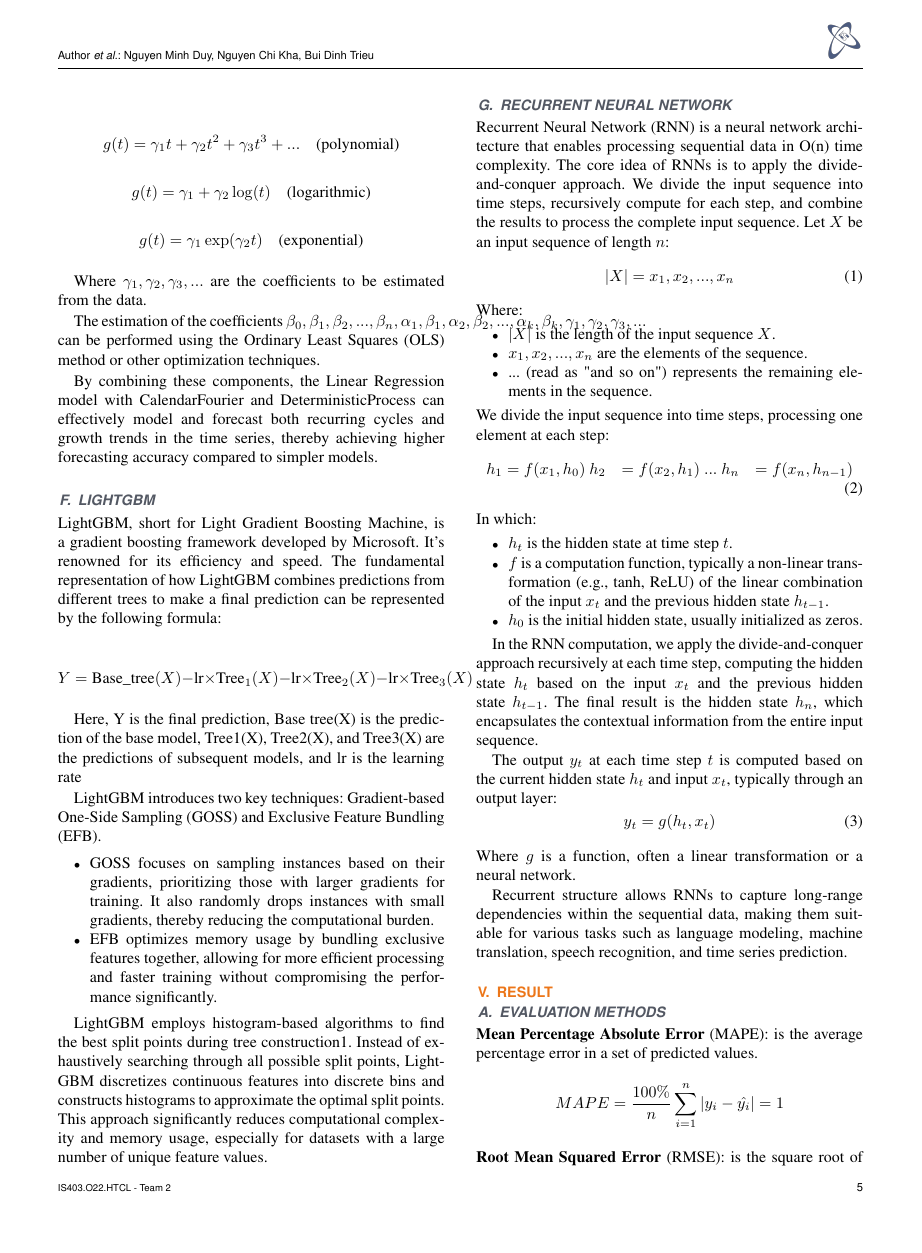
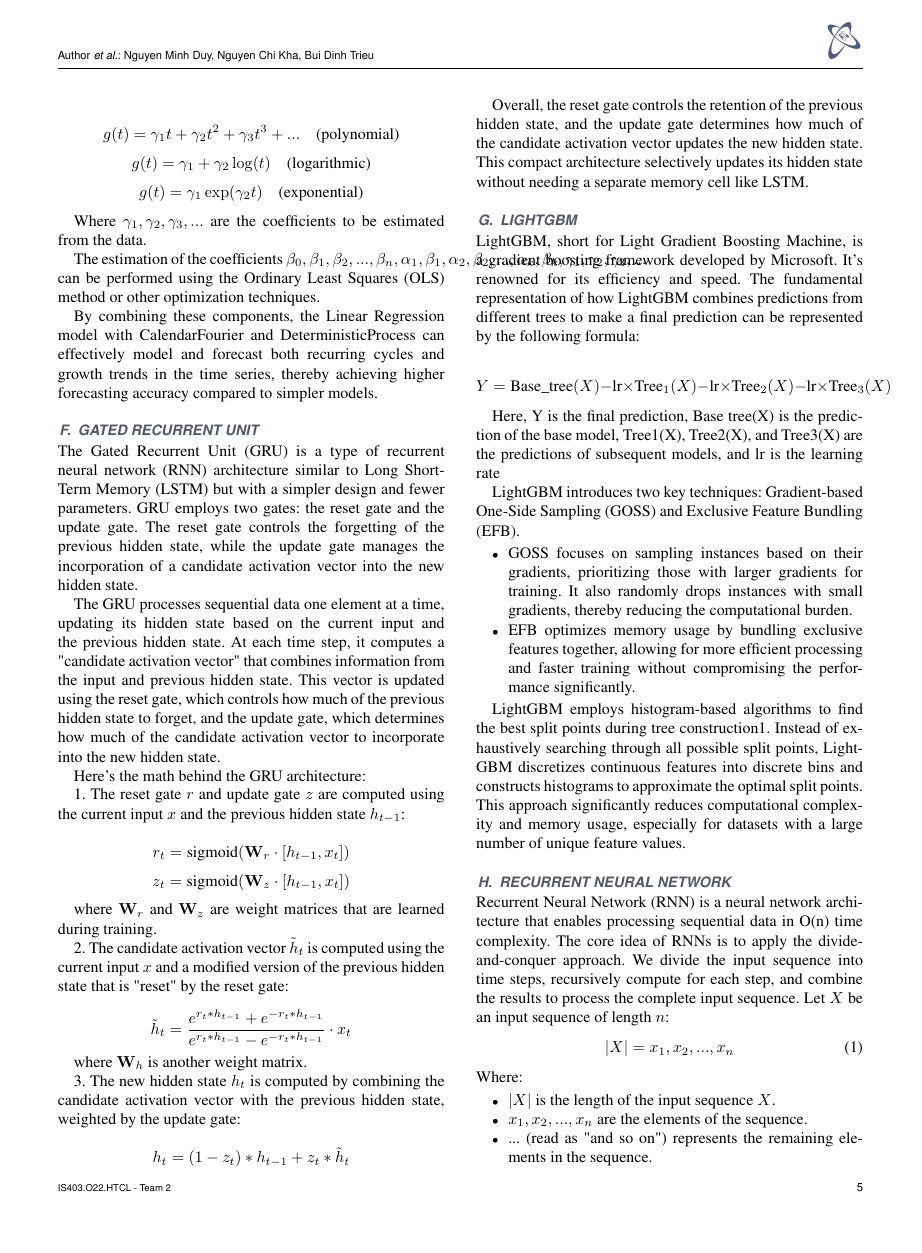
Before and after one commit to minzi03/Data-Analysis-in-Business, a LaTeX paper (File báo cáo Latex/Report.tex): page 5 of 9. Compiled offline with pdfLaTeX; a missing font is replaced by an installed copy or a similar font; a LaTeX package or settings file that is missing is left out.

Commit message:
Add code

```diff
--- a/File báo cáo Latex/Report.tex
+++ b/File báo cáo Latex/Report.tex
@@ -332,6 +332,36 @@ Where $\gamma_1, \gamma_2, \gamma_3, ...$ are the coefficients to be estimated f
 The estimation of the coefficients $\beta_0, \beta_1, \beta_2, ..., \beta_n, \alpha_1, \beta_1, \alpha_2, \beta_2, ..., \alpha_k, \beta_k, \gamma_1, \gamma_2, \gamma_3, ...$ can be performed using the Ordinary Least Squares (OLS) method or other optimization techniques.
 
  By combining these components, the Linear Regression model with CalendarFourier and DeterministicProcess can effectively model and forecast both recurring cycles and growth trends in the time series, thereby achieving higher forecasting accuracy compared to simpler models.
+
+ \subsection{Gated Recurrent Unit}
+ The Gated Recurrent Unit (GRU) is a type of recurrent neural network (RNN) architecture similar to Long Short-Term Memory (LSTM) but with a simpler design and fewer parameters. GRU employs two gates: the reset gate and the update gate. The reset gate controls the forgetting of the previous hidden state, while the update gate manages the incorporation of a candidate activation vector into the new hidden state.
+
+ The GRU processes sequential data one element at a time, updating its hidden state based on the current input and the previous hidden state. At each time step, it computes a "candidate activation vector" that combines information from the input and previous hidden state. This vector is updated using the reset gate, which controls how much of the previous hidden state to forget, and the update gate, which determines how much of the candidate activation vector to incorporate into the new hidden state.
+
+ Here’s the math behind the GRU architecture:
+
+ 1. The reset gate \( r \) and update gate \( z \) are computed using the current input \( x \) and the previous hidden state \( h_{t-1} \):
+
+ \[
+  r_t = \text{sigmoid}(\mathbf{W}_r \cdot [h_{t-1}, x_t])
+  \]
+  \[
+  z_t = \text{sigmoid}(\mathbf{W}_z \cdot [h_{t-1}, x_t])
+  \]
+
+where \( \mathbf{W}_r \) and \( \mathbf{W}_z \) are weight matrices that are learned during training.
+
+ 2. The candidate activation vector \( \tilde{h}_t \) is computed using the current input \( x \) and a modified version of the previous hidden state that is "reset" by the reset gate:
+
+\[ \tilde{h}_t = \frac{{e^{r_t \ast h_{t-1}} + e^{-r_t \ast h_{t-1}}}}{{e^{r_t \ast h_{t-1}} - e^{-r_t \ast h_{t-1}}}} \cdot x_t \]
+
+where \( \mathbf{W}_h \) is another weight matrix.
+
+ 3. The new hidden state \( h_t \) is computed by combining the candidate activation vector with the previous hidden state, weighted by the update gate:
+
+\[ h_t = (1 - z_t) \ast h_{t-1} + z_t \ast \tilde{h}_t \]
+
+ Overall, the reset gate controls the retention of the previous hidden state, and the update gate determines how much of the candidate activation vector updates the new hidden state. This compact architecture selectively updates its hidden state without needing a separate memory cell like LSTM.
  \subsection{LightGBM}
  LightGBM, short for Light Gradient Boosting Machine, is a gradient boosting framework developed by Microsoft. It’s renowned for its efficiency and speed. The fundamental representation of how LightGBM combines predictions from different trees to make a final prediction can be represented by the following formula:
 
```
Also changed, not shown: File báo cáo Latex/Report.bbl (added), File báo cáo Latex/Report.pdf, 6 other files.
